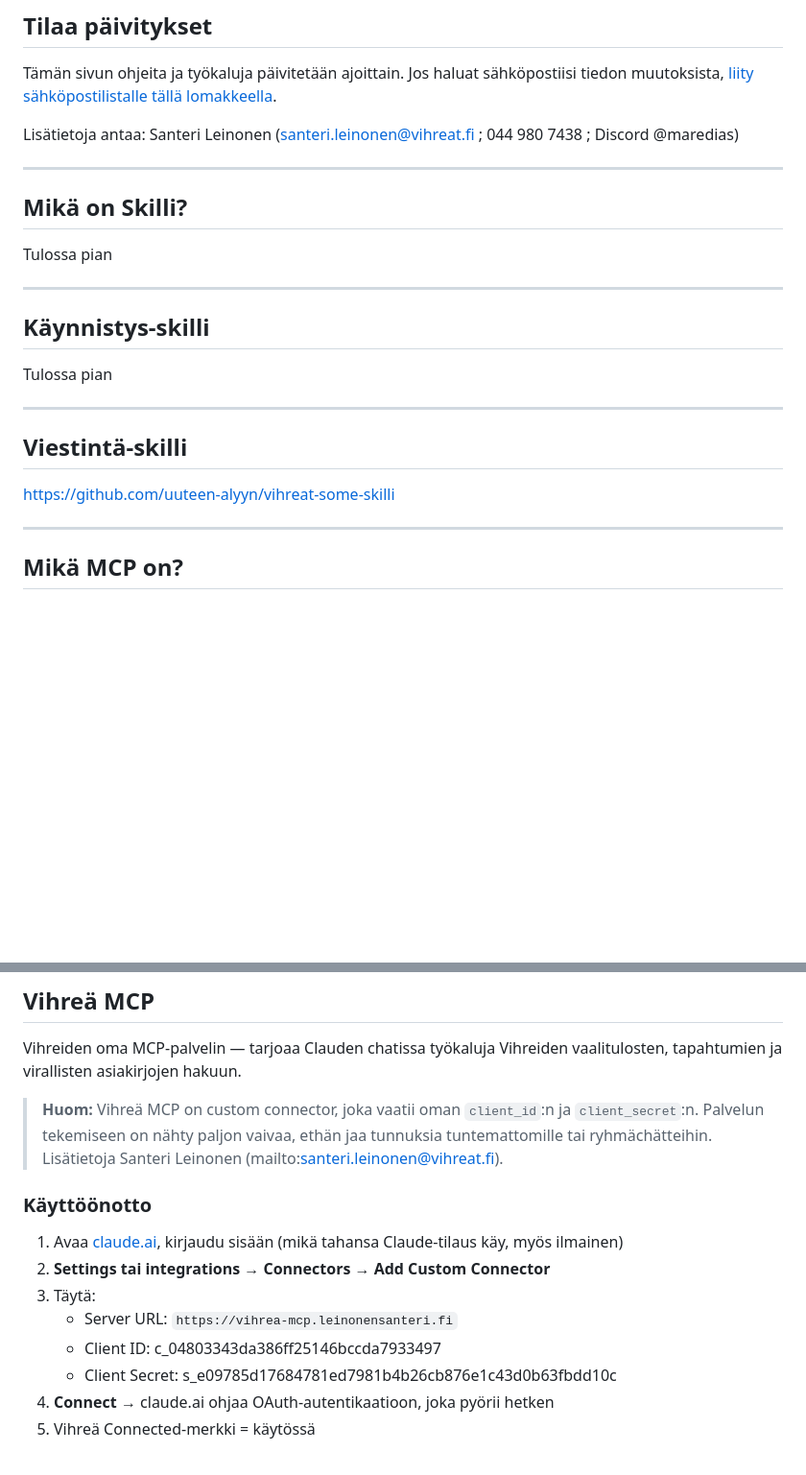
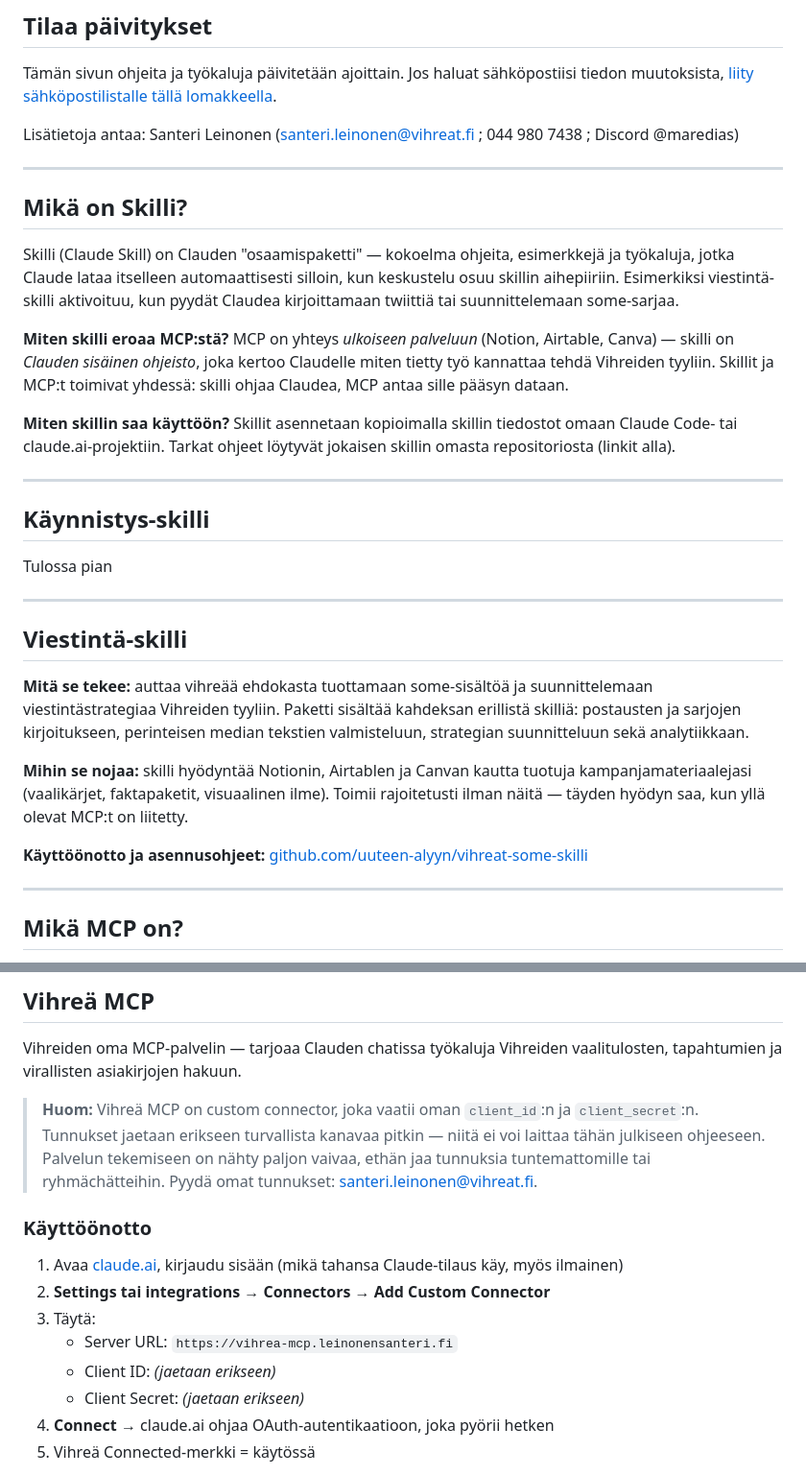
Before and after one commit to uuteen-alyyn/vihrea-tekoaly-tyopaja, a Markdown page: content.md, 2 parts joined by grey strips. Shown at 96% size. GitHub-like rendering; blank space fills up the shorter version.

Commit message:
Skilli sections — fill in 'Mikä on Skilli?' + Viestintä-skilli intro; redact leaked Vihreä MCP credentials
- Add explainer for what a Claude Skill is and how it differs from MCP
- Add Viestintä-skilli intro pointing at vihreat-some-skilli repo
- Restore (jaetaan erikseen) placeholders for Vihreä MCP client_id/secret;
  the previously committed live values are burned in git history and
  must be rotated server-side

Co-Authored-By: Claude Opus 4.7 (1M context) <noreply@anthropic.com>

```diff
--- a/content.md
+++ b/content.md
@@ -9,10 +9,17 @@ Tämän sivun ohjeita ja työkaluja päivitetään ajoittain. Jos haluat sähkö
 Lisätietoja antaa: Santeri Leinonen (santeri.leinonen@vihreat.fi ; 044 980 7438 ; Discord @maredias)
 
 ---
+
 ## Mikä on Skilli?
-Tulossa pian
+
+Skilli (Claude Skill) on Clauden "osaamispaketti" — kokoelma ohjeita, esimerkkejä ja työkaluja, jotka Claude lataa itselleen automaattisesti silloin, kun keskustelu osuu skillin aihepiiriin. Esimerkiksi viestintä-skilli aktivoituu, kun pyydät Claudea kirjoittamaan twiittiä tai suunnittelemaan some-sarjaa.
+
+**Miten skilli eroaa MCP:stä?** MCP on yhteys *ulkoiseen palveluun* (Notion, Airtable, Canva) — skilli on *Clauden sisäinen ohjeisto*, joka kertoo Claudelle miten tietty työ kannattaa tehdä Vihreiden tyyliin. Skillit ja MCP:t toimivat yhdessä: skilli ohjaa Claudea, MCP antaa sille pääsyn dataan.
+
+**Miten skillin saa käyttöön?** Skillit asennetaan kopioimalla skillin tiedostot omaan Claude Code- tai claude.ai-projektiin. Tarkat ohjeet löytyvät jokaisen skillin omasta repositoriosta (linkit alla).
 
 ---
+
 ## Käynnistys-skilli
 Tulossa pian
 
@@ -20,8 +27,11 @@ Tulossa pian
 
 ## Viestintä-skilli
 
-https://github.com/uuteen-alyyn/vihreat-some-skilli
+**Mitä se tekee:** auttaa vihreää ehdokasta tuottamaan some-sisältöä ja suunnittelemaan viestintästrategiaa Vihreiden tyyliin. Paketti sisältää kahdeksan erillistä skilliä: postausten ja sarjojen kirjoitukseen, perinteisen median tekstien valmisteluun, strategian suunnitteluun sekä analytiikkaan.
 
+**Mihin se nojaa:** skilli hyödyntää Notionin, Airtablen ja Canvan kautta tuotuja kampanjamateriaalejasi (vaalikärjet, faktapaketit, visuaalinen ilme). Toimii rajoitetusti ilman näitä — täyden hyödyn saa, kun yllä olevat MCP:t on liitetty.
+
+**Käyttöönotto ja asennusohjeet:** [github.com/uuteen-alyyn/vihreat-some-skilli](https://github.com/uuteen-alyyn/vihreat-some-skilli)
 
 ---
 
@@ -35,7 +45,7 @@ MCP (Model Context Protocol) on tapa antaa Claudelle pääsy ulkoisiin palveluih
 
 Vihreiden oma MCP-palvelin — tarjoaa Clauden chatissa työkaluja Vihreiden vaalitulosten, tapahtumien ja virallisten asiakirjojen hakuun.
 
-> **Huom:** Vihreä MCP on custom connector, joka vaatii oman `client_id`:n ja `client_secret`:n. Palvelun tekemiseen on nähty paljon vaivaa, ethän jaa tunnuksia tuntemattomille tai ryhmächätteihin. Lisätietoja Santeri Leinonen (mailto:santeri.leinonen@vihreat.fi).
+> **Huom:** Vihreä MCP on custom connector, joka vaatii oman `client_id`:n ja `client_secret`:n. Tunnukset jaetaan erikseen turvallista kanavaa pitkin — niitä ei voi laittaa tähän julkiseen ohjeeseen. Palvelun tekemiseen on nähty paljon vaivaa, ethän jaa tunnuksia tuntemattomille tai ryhmächätteihin. Pyydä omat tunnukset: [santeri.leinonen@vihreat.fi](mailto:santeri.leinonen@vihreat.fi).
 
 ### Käyttöönotto
 
@@ -43,8 +53,8 @@ Vihreiden oma MCP-palvelin — tarjoaa Clauden chatissa työkaluja Vihreiden vaa
 2. **Settings tai integrations → Connectors → Add Custom Connector**
 3. Täytä:
    * Server URL: `https://vihrea-mcp.leinonensanteri.fi`
-   * Client ID: c_04803343da386ff25146bccda7933497
-   * Client Secret: s_e09785d17684781ed7981b4b26cb876e1c43d0b63fbdd10c
+   * Client ID: *(jaetaan erikseen)*
+   * Client Secret: *(jaetaan erikseen)*
 4. **Connect** → claude.ai ohjaa OAuth-autentikaatioon, joka pyörii hetken
 5. Vihreä Connected-merkki = käytössä
 
```
